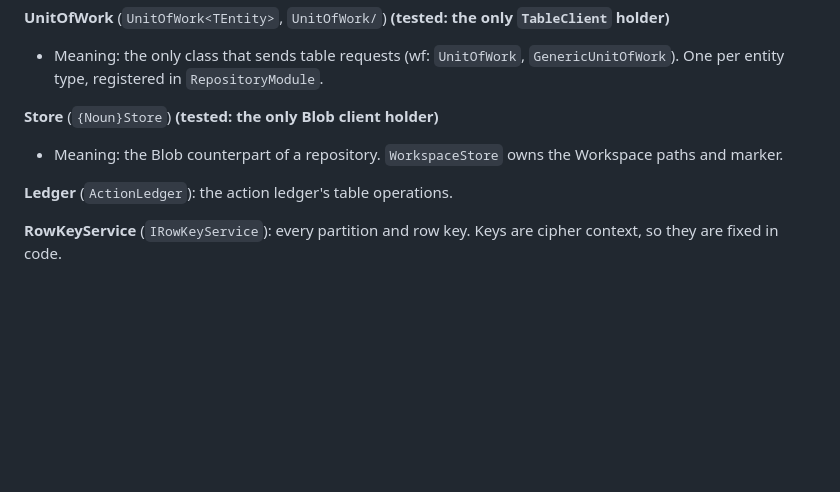
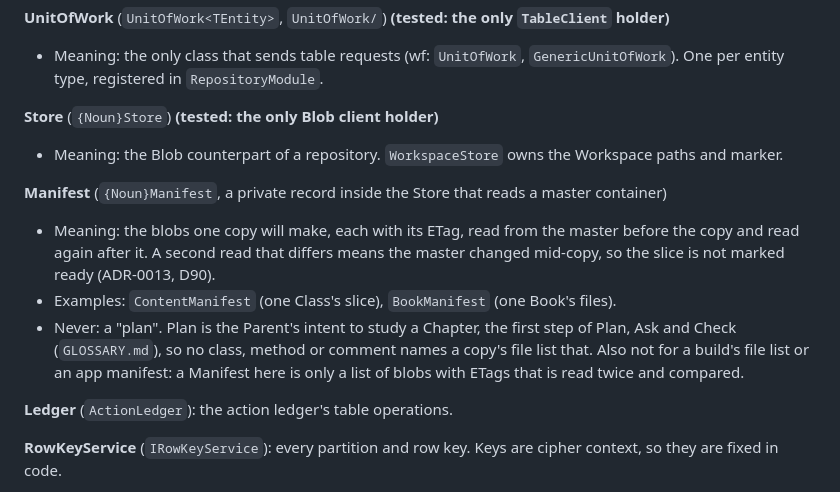
Before and after one commit to bgandhi1709/lantern, a Markdown page: docs/architecture/code-glossary.md, the part around the change. Rendered like a GitHub page; blank space fills up the shorter version.

Commit message:
[Docs] Code glossary: Manifest means a list of blobs with ETags read twice, and is never called a plan (#147)
Co-Authored-By: Claude Sonnet 5.5 <noreply@anthropic.com>

```diff
--- a/docs/architecture/code-glossary.md
+++ b/docs/architecture/code-glossary.md
@@ -172,6 +172,14 @@ constant, so every enum lives in `Lantern.Core.Constants`. Never a static class
 **Store** (`{Noun}Store`) **(tested: the only Blob client holder)**
 - Meaning: the Blob counterpart of a repository. `WorkspaceStore` owns the Workspace paths and marker.
 
+**Manifest** (`{Noun}Manifest`, a private record inside the Store that reads a master container)
+- Meaning: the blobs one copy will make, each with its ETag, read from the master before the copy and read again after it.
+  A second read that differs means the master changed mid-copy, so the slice is not marked ready (ADR-0013, D90).
+- Examples: `ContentManifest` (one Class's slice), `BookManifest` (one Book's files).
+- Never: a "plan". Plan is the Parent's intent to study a Chapter, the first step of Plan, Ask and Check (`GLOSSARY.md`), so
+  no class, method or comment names a copy's file list that. Also not for a build's file list or an app manifest: a
+  Manifest here is only a list of blobs with ETags that is read twice and compared.
+
 **Ledger** (`ActionLedger`): the action ledger's table operations.
 
 **RowKeyService** (`IRowKeyService`): every partition and row key. Keys are cipher context, so they are fixed in code.
```
